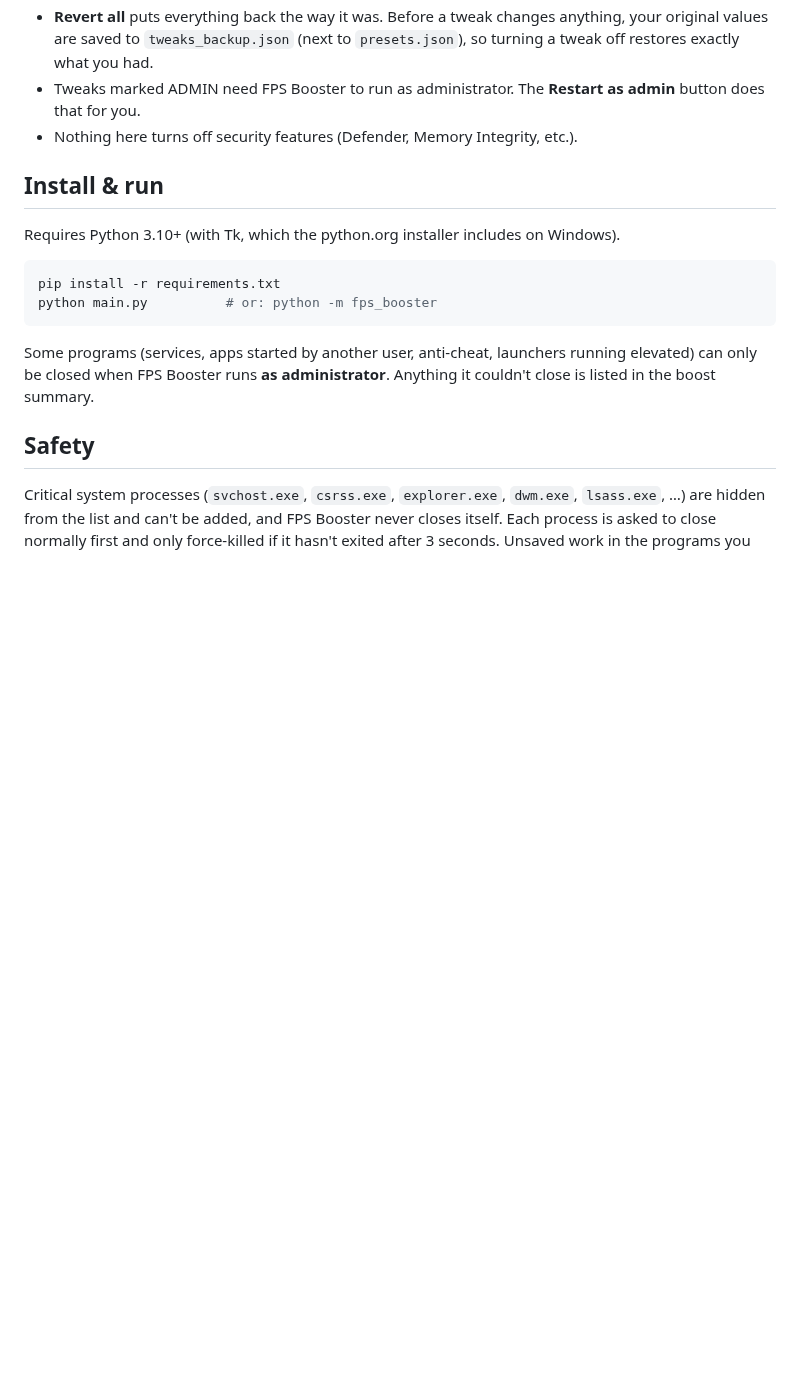
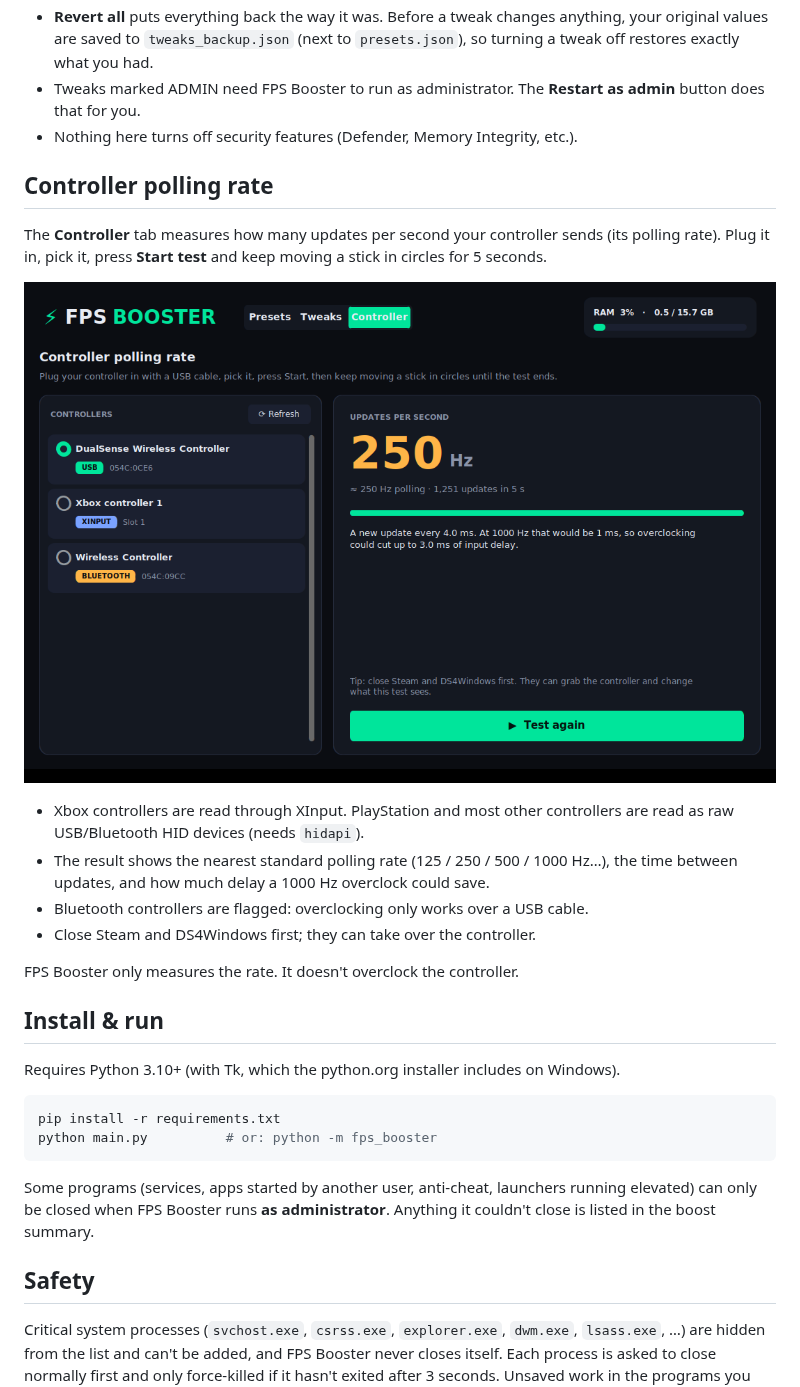
Before and after one commit to Voidwarex/FPS_Booster, a Markdown page: README.md, the part around one of its changes. Rendered like a GitHub page; pictures changed too: docs/controller.png (added); blank space fills up the shorter version.

```diff
--- a/README.md
+++ b/README.md
@@ -60,6 +61,24 @@ input lag. Each one shows whether it's on, and has a switch to turn it on or off
 - Tweaks marked ADMIN need FPS Booster to run as administrator. The
   **Restart as admin** button does that for you.
 - Nothing here turns off security features (Defender, Memory Integrity, etc.).
+
+## Controller polling rate
+
+The **Controller** tab measures how many updates per second your controller
+sends (its polling rate). Plug it in, pick it, press **Start test** and keep
+moving a stick in circles for 5 seconds.
+
+![Controller test](docs/controller.png)
+
+- Xbox controllers are read through XInput. PlayStation and most other
+  controllers are read as raw USB/Bluetooth HID devices (needs `hidapi`).
+- The result shows the nearest standard polling rate (125 / 250 / 500 /
+  1000 Hz…), the time between updates, and how much delay a 1000 Hz
+  overclock could save.
+- Bluetooth controllers are flagged: overclocking only works over a USB cable.
+- Close Steam and DS4Windows first; they can take over the controller.
+
+FPS Booster only measures the rate. It doesn't overclock the controller.
 
 ## Install & run
 
```
Also changed, not shown: other parts of README.md (+2 -0 lines), docs/tweaks.png, 6 other files.
